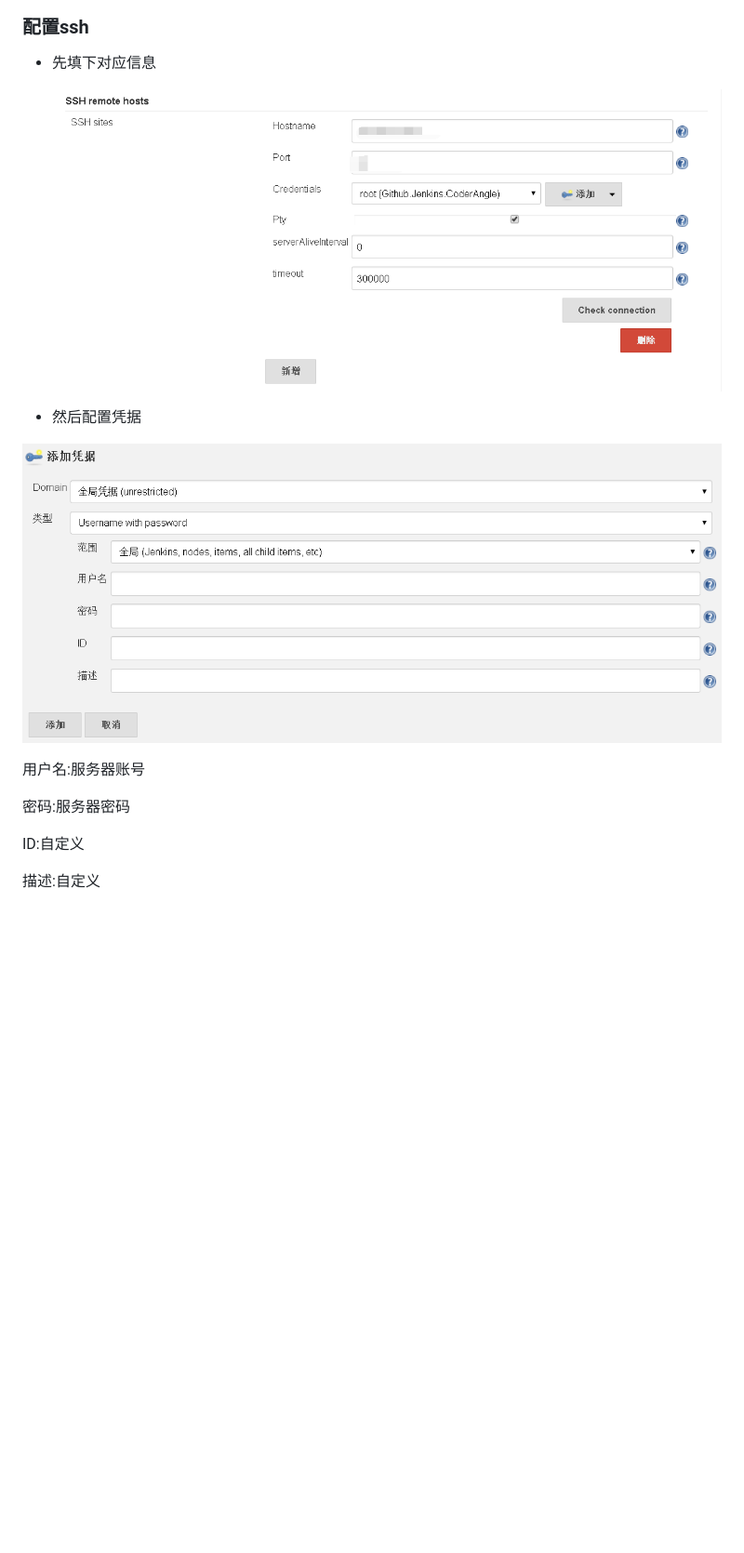
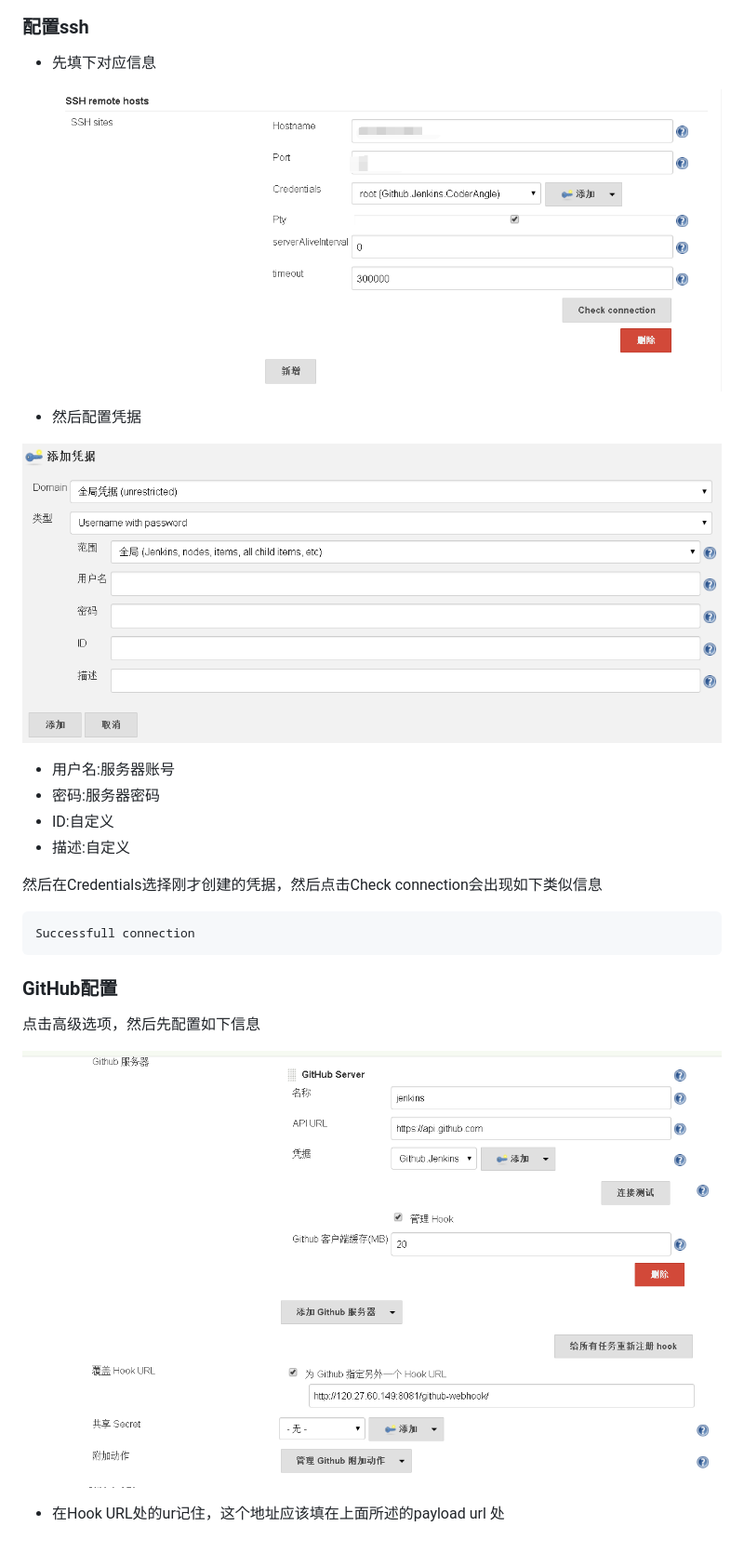
Before and after one commit to Suery/notebook, a Markdown page: 环境配置/jenkins 同步 github.md, the part around the change printed below. Shown: that part at 93% size. Drawn GitHub-style; pictures changed too: assets/jtbg-9.png (added); blank space fills up the shorter version.

Commit message:
Updates 环境配置/jenkins 同步 github.md
Auto commit by GitBook Editor

````diff
--- a/环境配置/jenkins 同步 github.md
+++ b/环境配置/jenkins 同步 github.md
@@ -38,26 +36,37 @@
 
 ### 配置ssh
 
+* 先填下对应信息
 
+![](/assets/jtbg-7.png)
 
-* 先填下对应信息
+* 然后配置凭据
+
+![](/assets/jtbg-8.png)
+
+* 用户名:服务器账号
+* 密码:服务器密码
+* ID:自定义
+* 描述:自定义
+
+然后在Credentials选择刚才创建的凭据，然后点击Check connection会出现如下类似信息
+
+```
+Successfull connection
+```
 
 
 
-![](/assets/jtbg-7.png)
+### GitHub配置
 
 
 
-* 然后配置凭据
+点击高级选项，然后先配置如下信息
 
 
 
-![](/assets/jtbg-8.png)
+![](/assets/jtbg-9.png)
 
-用户名:服务器账号
 
-密码:服务器密码
 
-ID:自定义
-
-描述:自定义
+* 在Hook URL处的ur记住，这个地址应该填在上面所述的payload url 处
````
Also changed, not shown: other parts of 环境配置/jenkins 同步 github.md (+0 -2 lines).
